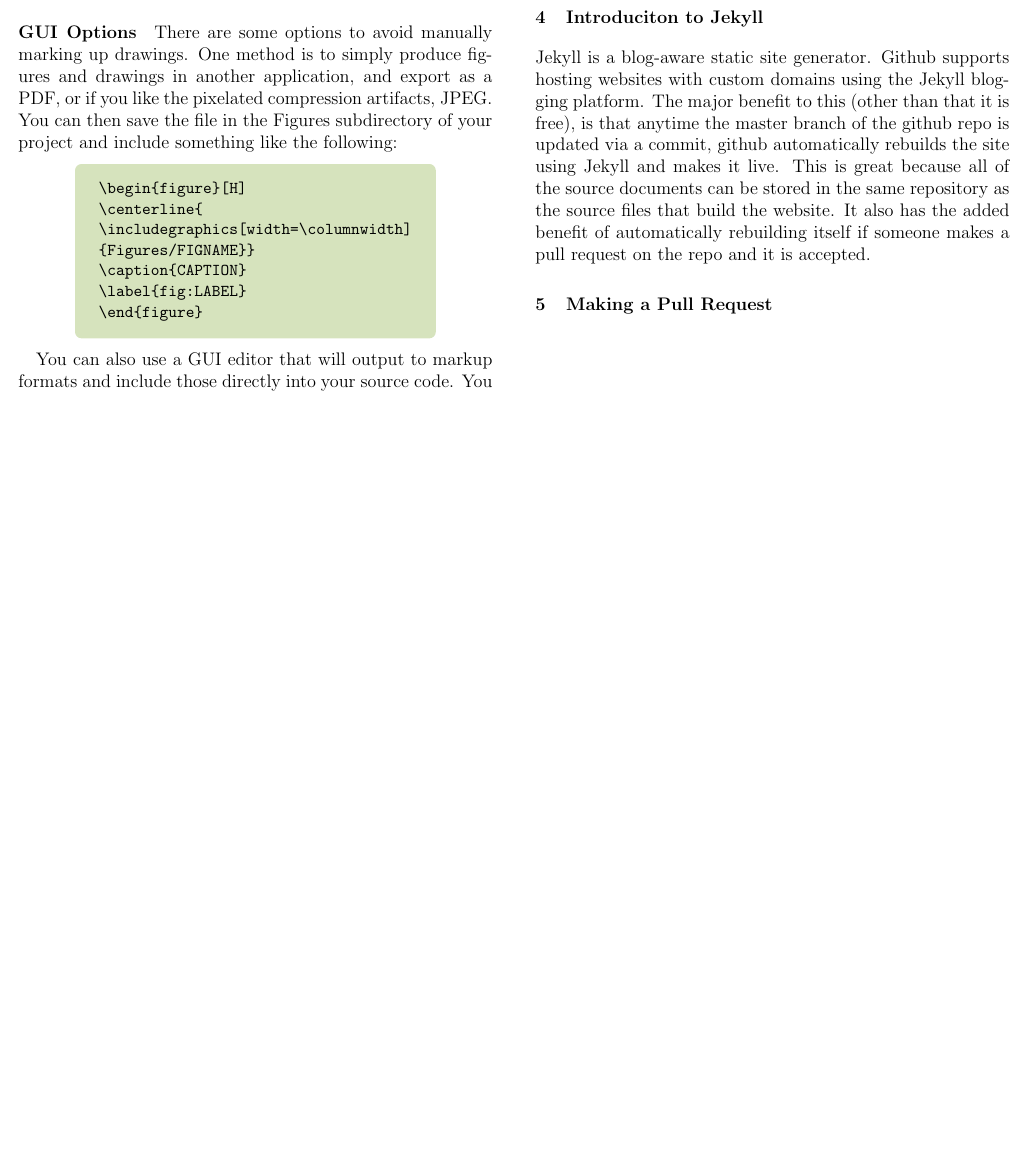
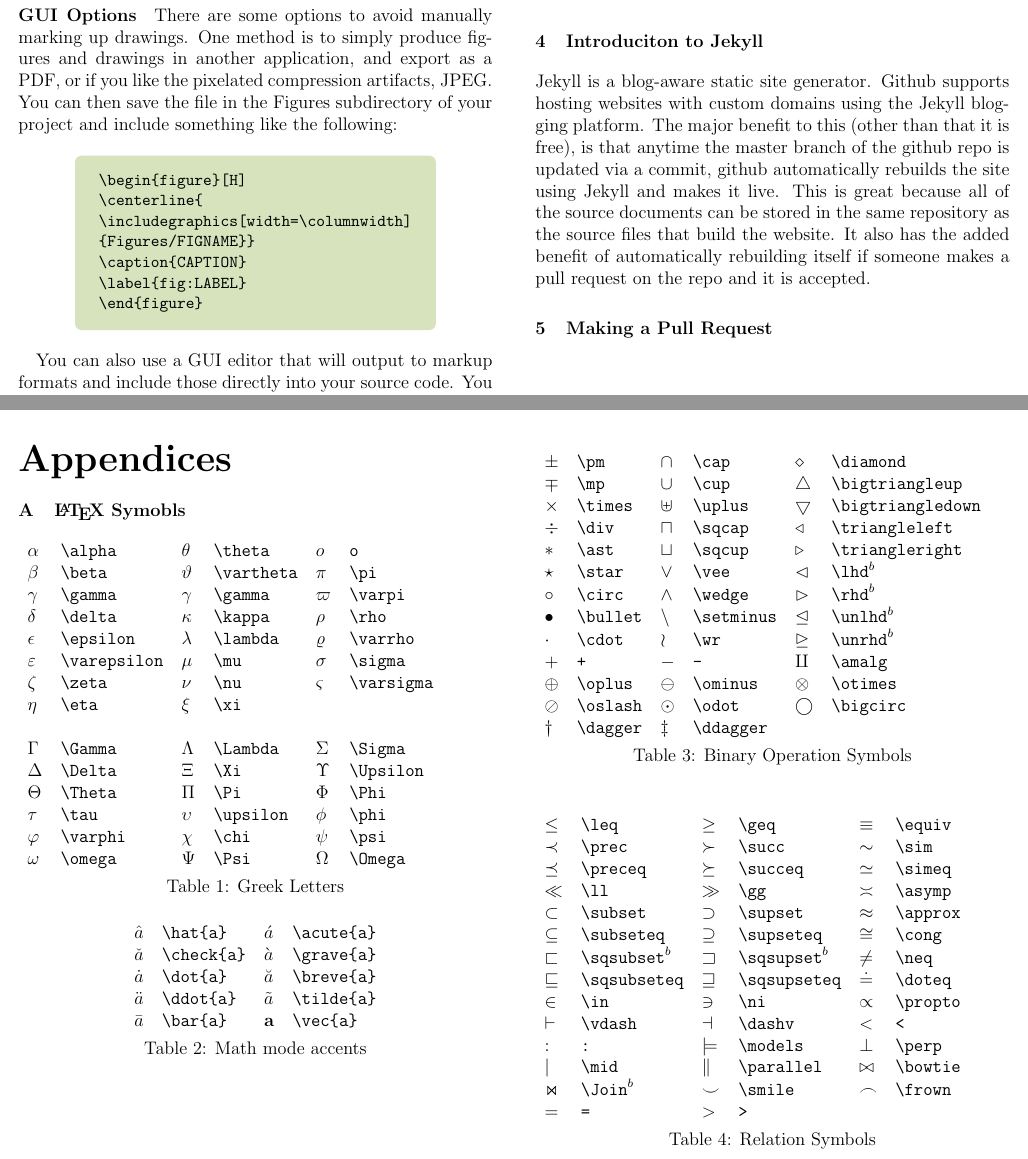
Before and after one commit to BrianChevalier/gitMechanics, a LaTeX document (Contributing/Main.tex, which reads Contributing/Sections/LaTeX-Appendix.tex): part of page 6 of 6 before the commit and two parts of pages 7 and 8 of 10 after it, the two joined at a grey line, cut so that both start at the same text, the shorter picture padded with empty space. Compiled offline with pdfLaTeX.

Commit message:
Updated contributing
Also made contributing pdf link updated on home site.

```diff
--- a/Contributing/Main.tex
+++ b/Contributing/Main.tex
@@ -11,7 +11,10 @@
 \usepackage{gensymb}
 \usepackage{tikz}
 
+\setcounter{tocdepth}{2}
 \usetikzlibrary{math}
+
+\usepackage[toc,page]{appendix}
 
 % Custom .sty files loaded here:
 \usepackage{../TitlePage}
--- /dev/null
+++ b/Contributing/Sections/LaTeX-Appendix.tex
@@ -0,0 +1,93 @@
+\newpage
+\begin{appendices}
+
+\def\X#1{$#1$ &\tt\string#1}
+
+\def\W#1#2{$#1{#2}$ &\tt\string#1\string{#2\string}}
+
+
+\section{\LaTeX{} Symobls}
+% SOURCE:
+% http://web.ift.uib.no/Teori/KURS/WRK/TeX/symALL.html
+
+\begin{table}[h]
+\begin{tabular}{*8l}
+\X\alpha        &\X\theta       &\X o         \\
+\X\beta         &\X\vartheta    &\X\pi        \\
+\X\gamma        &\X\gamma       &\X\varpi     \\
+\X\delta        &\X\kappa       &\X\rho       \\
+\X\epsilon      &\X\lambda      &\X\varrho    \\
+\X\varepsilon   &\X\mu          &\X\sigma     \\
+\X\zeta         &\X\nu          &\X\varsigma  \\
+\X\eta          &\X\xi                        \\
+                                              \\
+\X\Gamma        &\X\Lambda      &\X\Sigma     \\
+\X\Delta        &\X\Xi          &\X\Upsilon   \\
+\X\Theta        &\X\Pi          &\X\Phi       \\
+\X\tau          &\X\upsilon     &\X\phi       \\
+\X\varphi       &\X\chi         &\X\psi       \\
+\X\omega        &\X\Psi         &\X\Omega     \\
+\end{tabular}
+\caption{Greek Letters}\label{greek}
+\end{table}
+
+\begin{table}[h]
+\centering
+\begin{tabular}{*{10}l}
+\W\hat{a}     &\W\acute{a} \\
+\W\check{a}   &\W\grave{a} \\
+\W\dot{a}     &\W\breve{a} \\
+\W\ddot{a}    &\W\tilde{a} \\
+\W\bar{a}     &\W\vec{a}
+\end{tabular}
+\caption{Math mode accents}\label{accent}
+\end{table}
+
+
+\begin{table}[h]
+\begin{tabular}{*8l}
+\X\pm           &\X\cap         &\X\diamond         \\
+\X\mp           &\X\cup         &\X\bigtriangleup   \\
+\X\times        &\X\uplus       &\X\bigtriangledown \\
+\X\div          &\X\sqcap       &\X\triangleleft    \\
+\X\ast          &\X\sqcup       &\X\triangleright   \\
+\X\star         &\X\vee         &\X\lhd$^b$         \\
+\X\circ         &\X\wedge       &\X\rhd$^b$         \\
+\X\bullet       &\X\setminus    &\X\unlhd$^b$       \\
+\X\cdot         &\X\wr          &\X\unrhd$^b$       \\
+\X+             &\X-            &\X\amalg           \\
+\X\oplus        &\X\ominus      &\X\otimes          \\
+\X\oslash       &\X\odot        &\X\bigcirc         \\
+\X\dagger       &\X\ddagger
+\end{tabular}
+
+%$^b$ Not predefined in a format based on {\tt basefont.tex}.
+%     Use one of the style options\\
+%     {\tt oldlfont}, {\tt newlfont}, {\tt amsfonts} or {\tt amssymb}.
+\caption{Binary Operation Symbols}\label{bin}
+\end{table}
+
+
+
+\begin{table}[h]
+\begin{tabular}{*8l}
+\X\leq          &\X\geq         &\X\equiv       \\
+\X\prec         &\X\succ        &\X\sim         \\
+\X\preceq       &\X\succeq      &\X\simeq       \\
+\X\ll           &\X\gg          &\X\asymp       \\
+\X\subset       &\X\supset      &\X\approx      \\
+\X\subseteq     &\X\supseteq    &\X\cong        \\
+\X\sqsubset$^b$ &\X\sqsupset$^b$&\X\neq         \\
+\X\sqsubseteq   &\X\sqsupseteq  &\X\doteq       \\
+\X\in           &\X\ni          &\X\propto      \\
+\X\vdash        &\X\dashv       &\X<            \\
+\X:             &\X\models      &\X\perp        \\
+\X\mid          &\X\parallel    &\X\bowtie      \\
+\X\Join$^b$     &\X\smile       &\X\frown       \\
+\X=             &\X>
+\end{tabular}
+
+%$^b$ Not predefined in a format based on {\tt basefont.tex}.
+%     Use one of the style options\\
+%     {\tt oldlfont}, {\tt newlfont}, {\tt amsfonts} or {\tt amssymb}.
+\caption{Relation Symbols}\label{rel}
```
Also changed, not shown: Contributing/Sections/Introduction-to-LaTeX.tex (+34 -2 lines), Contributing/Sections/Introduction-to-git.tex (+13 -0 lines), Contributing/Main.pdf, Contributing/Main.tex (1 more changed lines), Contributing/Sections/LaTeX-Appendix.tex (92 more changed lines), 1 other file.
